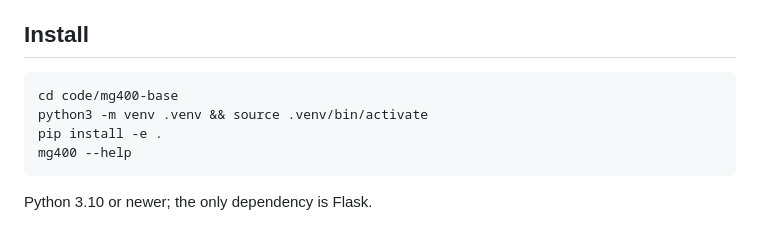
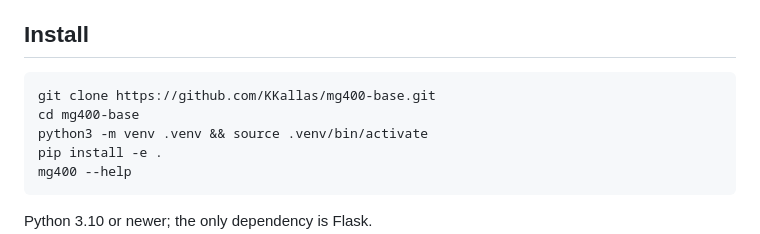
Before and after one commit to KKallas/mg400-base, a Markdown page: README.md, the part around the change. GitHub-like rendering.

Commit message:
Standalone repo: clone-and-install instructions
Extracted from Narva-subjects/code/mg400-base with its history.

Co-Authored-By: Claude Opus 5 (1M context) <noreply@anthropic.com>

````diff
--- a/README.md
+++ b/README.md
@@ -20,7 +20,8 @@ from the same project.
 ## Install
 
 ```sh
-cd code/mg400-base
+git clone https://github.com/KKallas/mg400-base.git
+cd mg400-base
 python3 -m venv .venv && source .venv/bin/activate
 pip install -e .
 mg400 --help
````
